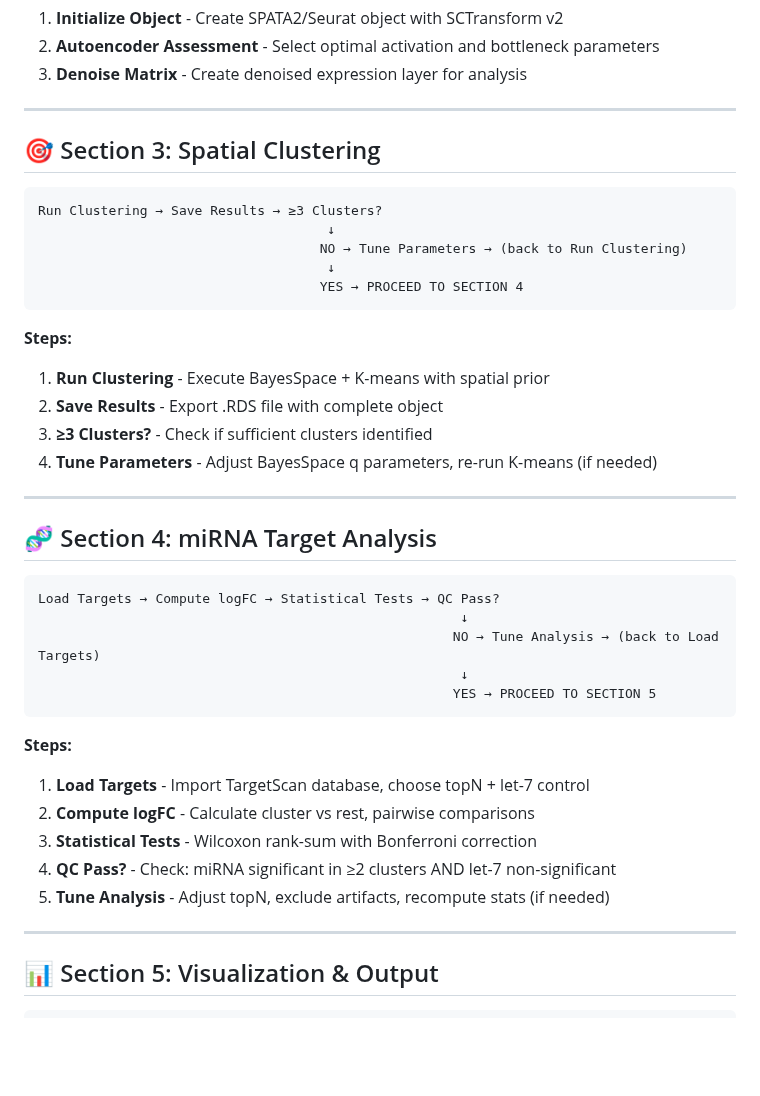
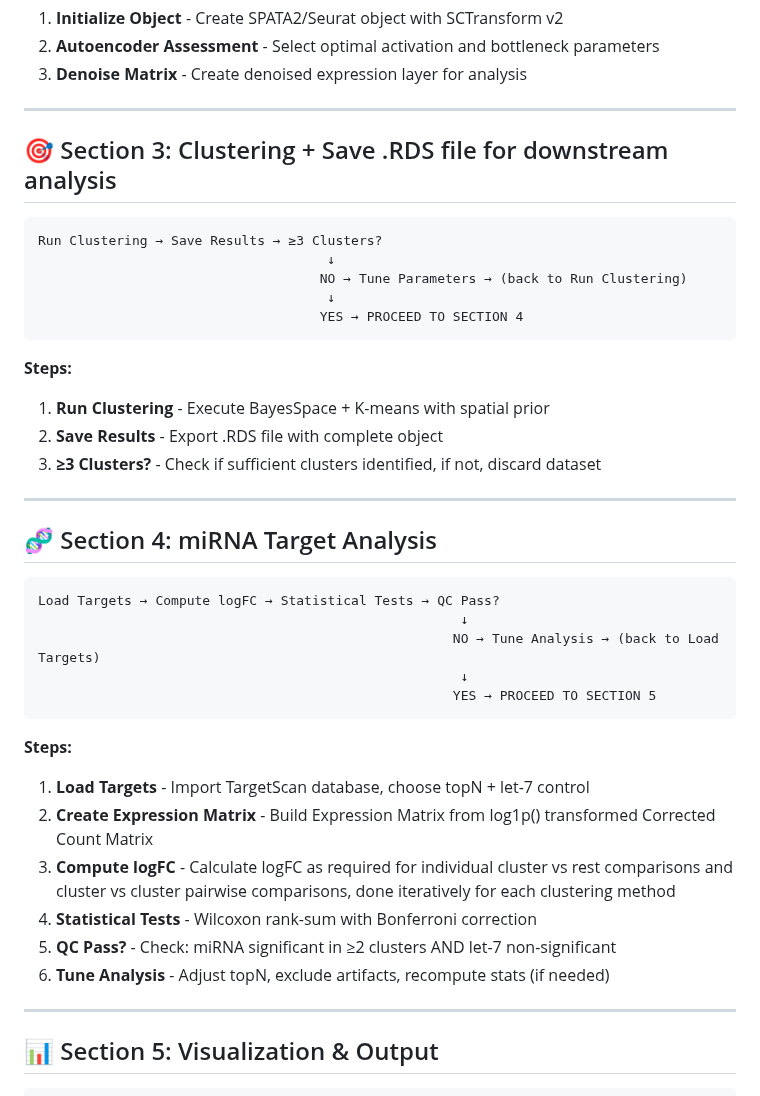
Before and after one commit to shon-1210/10X-Visium-Spatial-Transcriptomics-Pipeline-to-Analyse-miRNA-Expression-Patterns, a Markdown page: Readme.md, the part around the change. GitHub-like rendering; blank space fills up the shorter version.

````diff
--- a/Readme.md
+++ b/Readme.md
@@ -62,7 +62,7 @@ Initialize Object → Autoencoder Assessment → Denoise Matrix → PROCEED TO S
 
 ---
 
-## 🎯 Section 3: Spatial Clustering
+## 🎯 Section 3: Clustering + Save .RDS file for downstream analysis
 
 ```
 Run Clustering → Save Results → ≥3 Clusters?
@@ -75,8 +75,8 @@ Run Clustering → Save Results → ≥3 Clusters?
 **Steps:**
 1. **Run Clustering** - Execute BayesSpace + K-means with spatial prior
 2. **Save Results** - Export .RDS file with complete object
-3. **≥3 Clusters?** - Check if sufficient clusters identified
-4. **Tune Parameters** - Adjust BayesSpace q parameters, re-run K-means (if needed)
+3. **≥3 Clusters?** - Check if sufficient clusters identified, if not, discard dataset
+
 
 ---
 
@@ -92,10 +92,11 @@ Load Targets → Compute logFC → Statistical Tests → QC Pass?
 
 **Steps:**
 1. **Load Targets** - Import TargetScan database, choose topN + let-7 control
-2. **Compute logFC** - Calculate cluster vs rest, pairwise comparisons
-3. **Statistical Tests** - Wilcoxon rank-sum with Bonferroni correction
-4. **QC Pass?** - Check: miRNA significant in ≥2 clusters AND let-7 non-significant
-5. **Tune Analysis** - Adjust topN, exclude artifacts, recompute stats (if needed)
+2. **Create Expression Matrix** - Build Expression Matrix from log1p() transformed Corrected Count Matrix
+3. **Compute logFC** -  Calculate logFC as required for individual cluster vs rest comparisons and cluster vs cluster pairwise comparisons, done iteratively for each clustering method
+4. **Statistical Tests** - Wilcoxon rank-sum with Bonferroni correction
+5. **QC Pass?** - Check: miRNA significant in ≥2 clusters AND let-7 non-significant
+6. **Tune Analysis** - Adjust topN, exclude artifacts, recompute stats (if needed)
 
 ---
 
````
